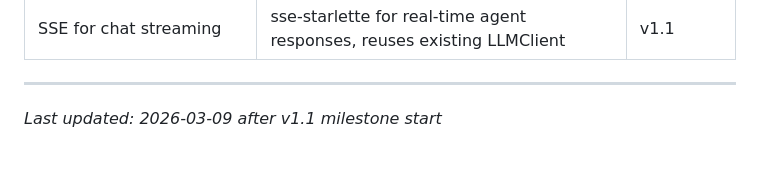
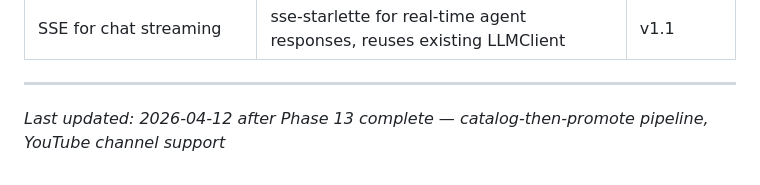
Before and after one commit to midlifedad/ThinkTank, a Markdown page: .planning/PROJECT.md, the part around the change. GitHub-like rendering.

Commit message:
docs(phase-13): evolve PROJECT.md after phase completion

```diff
--- a/.planning/PROJECT.md
+++ b/.planning/PROJECT.md
@@ -82,4 +82,4 @@ The system specification is fully defined in `ThinkTank_Specification.md`. Engin
 | SSE for chat streaming | sse-starlette for real-time agent responses, reuses existing LLMClient | v1.1 |
 
 ---
-*Last updated: 2026-03-09 after v1.1 milestone start*
+*Last updated: 2026-04-12 after Phase 13 complete — catalog-then-promote pipeline, YouTube channel support*
```
